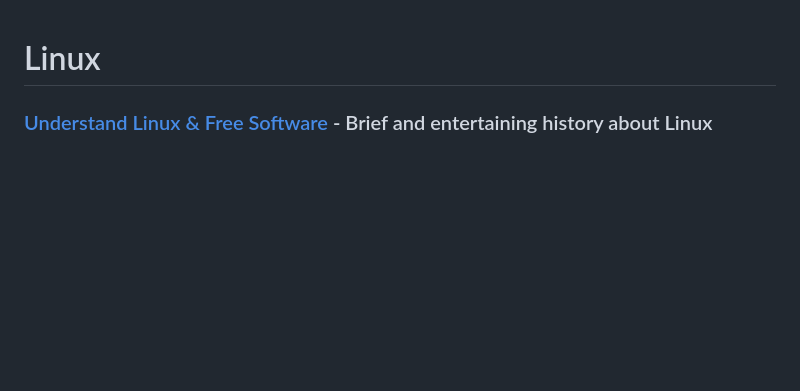
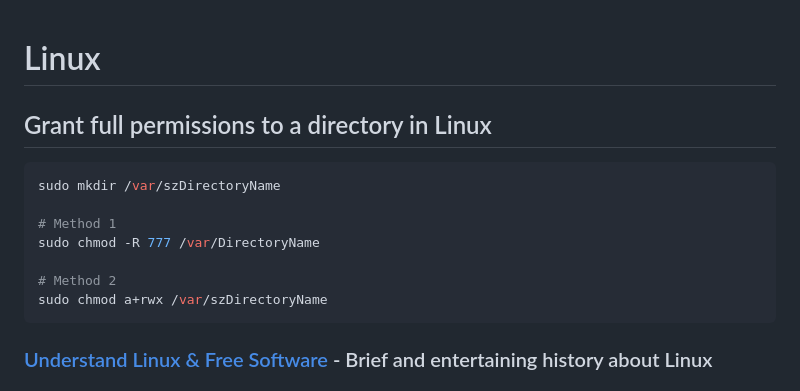
Before and after one commit to XabierGallardo/Road-to-Web-Development, a Markdown page: Linux/README.md, the part around the change. Drawn GitHub-style; blank space fills up the shorter version.

````diff
--- a/Linux/README.md
+++ b/Linux/README.md
@@ -1,4 +1,14 @@
 # Linux
+## Grant full permissions to a directory in Linux
+```sh
+sudo mkdir /var/szDirectoryName
+
+# Method 1
+sudo chmod -R 777 /var/DirectoryName
+
+# Method 2
+sudo chmod a+rwx /var/szDirectoryName
+```
 
 ### [Understand Linux & Free Software](https://www.youtube.com/watch?v=UUJ0dFpj1-M) - Brief and entertaining history about Linux
 
````
Also changed, not shown: Linux/usefulCommands.md (added, +8 -0 lines), Programming Languages/Node.js/README.md (+15 -0 lines).
